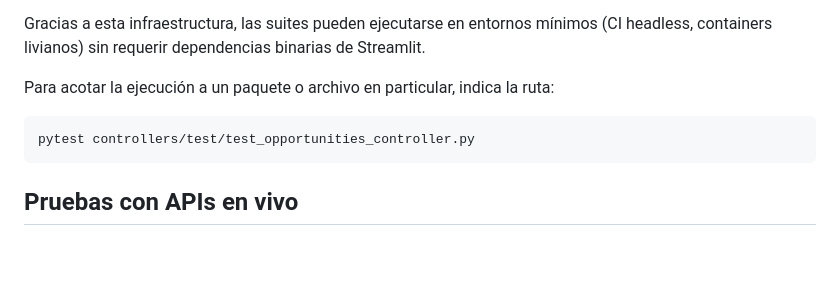
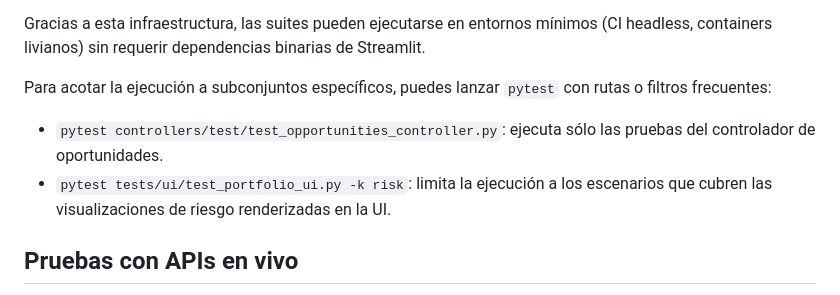
Before and after one commit to Nicokac/Portafolio-IOL, a Markdown page: docs/testing.md, the part around the change. Drawn GitHub-style; blank space fills up the shorter version.

Commit message:
docs: fix visualization test command

````diff
--- a/docs/testing.md
+++ b/docs/testing.md
@@ -45,11 +45,13 @@ consideraciones para extender o depurar estas pruebas:
 Gracias a esta infraestructura, las suites pueden ejecutarse en entornos mínimos (CI headless,
 containers livianos) sin requerir dependencias binarias de Streamlit.
 
-Para acotar la ejecución a un paquete o archivo en particular, indica la ruta:
+Para acotar la ejecución a subconjuntos específicos, puedes lanzar `pytest` con rutas o filtros
+frecuentes:
 
-```bash
-pytest controllers/test/test_opportunities_controller.py
-```
+- `pytest controllers/test/test_opportunities_controller.py`: ejecuta sólo las pruebas del
+  controlador de oportunidades.
+- `pytest tests/ui/test_portfolio_ui.py -k risk`: limita la ejecución a los escenarios que cubren
+  las visualizaciones de riesgo renderizadas en la UI.
 
 ## Pruebas con APIs en vivo
 
````
